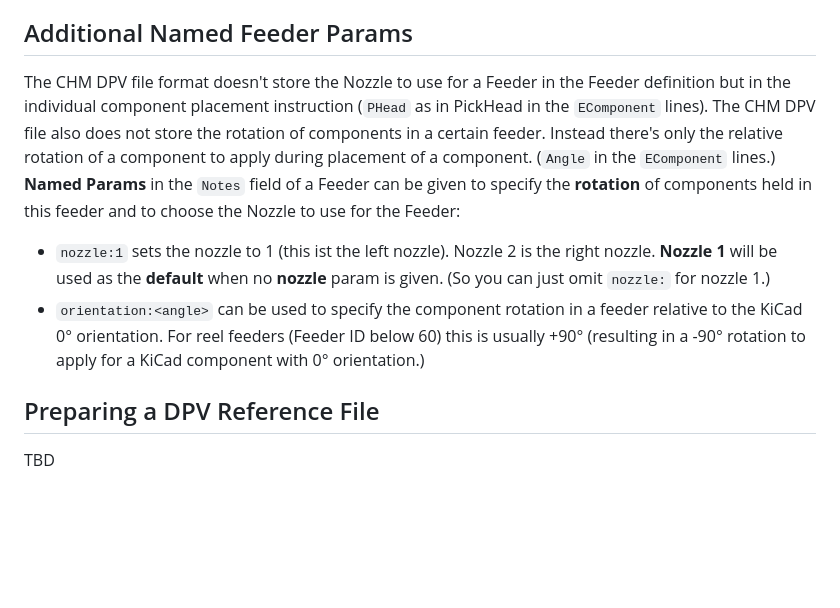
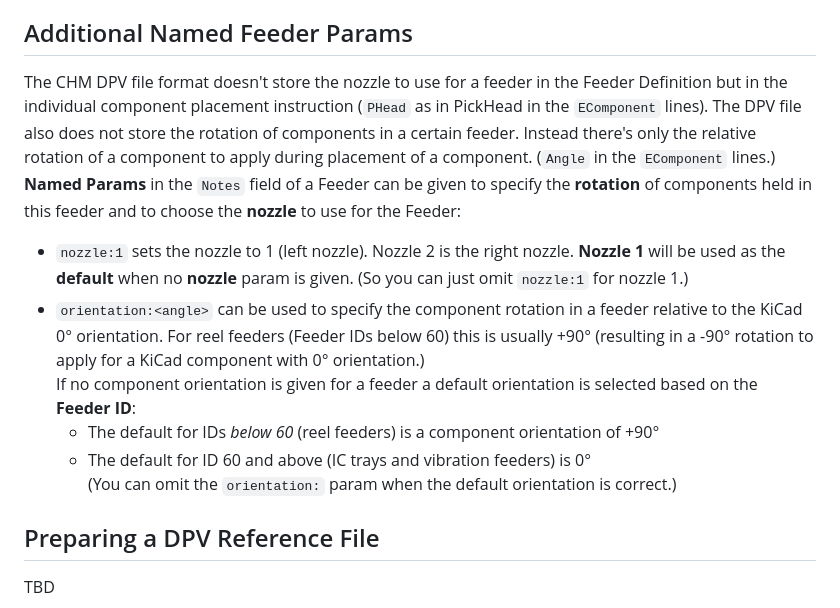
Before and after one commit to znuh/kicad-chm36, a Markdown page: README.md, the part around the change. Drawn GitHub-style; blank space fills up the shorter version.

```diff
--- a/README.md
+++ b/README.md
@@ -64,10 +64,14 @@ Note 1: I usually add the exact part number marked with `pn:` at the end of the
 Note 2: I also prefer to prefix the footprint with `fp:` in the Feeder Note. This is also ok because for a match to occur the KiCad footprint identifier (`C_0402_1005Metric`) only needs to be found *somewhere* in the Feeder Note.
 
 ## Additional Named Feeder Params
-The CHM DPV file format doesn't store the Nozzle to use for a Feeder in the Feeder definition but in the individual component placement instruction (`PHead` as in PickHead in the `EComponent` lines). The CHM DPV file also does not store the rotation of components in a certain feeder. Instead there's only the relative rotation of a component to apply during placement of a component. (`Angle` in the `EComponent` lines.)
-**Named Params** in the `Notes` field of a Feeder can be given to specify the **rotation** of components held in this feeder and to choose the Nozzle to use for the Feeder:
-* `nozzle:1` sets the nozzle to 1 (this ist the left nozzle). Nozzle 2 is the right nozzle. **Nozzle 1** will be used as the **default** when no **nozzle** param is given. (So you can just omit `nozzle:` for nozzle 1.)
-* `orientation:<angle>` can be used to specify the component rotation in a feeder relative to the KiCad 0° orientation. For reel feeders (Feeder ID below 60) this is usually +90° (resulting in a -90° rotation to apply for a KiCad component with 0° orientation.)
+The CHM DPV file format doesn't store the nozzle to use for a feeder in the Feeder Definition but in the individual component placement instruction (`PHead` as in PickHead in the `EComponent` lines). The DPV file also does not store the rotation of components in a certain feeder. Instead there's only the relative rotation of a component to apply during placement of a component. (`Angle` in the `EComponent` lines.)
+**Named Params** in the `Notes` field of a Feeder can be given to specify the **rotation** of components held in this feeder and to choose the **nozzle** to use for the Feeder:
+* `nozzle:1` sets the nozzle to 1 (left nozzle). Nozzle 2 is the right nozzle. **Nozzle 1** will be used as the **default** when no **nozzle** param is given. (So you can just omit `nozzle:1` for nozzle 1.)
+* `orientation:<angle>` can be used to specify the component rotation in a feeder relative to the KiCad 0° orientation. For reel feeders (Feeder IDs below 60) this is usually +90° (resulting in a -90° rotation to apply for a KiCad component with 0° orientation.)
+If no component orientation is given for a feeder a default orientation is selected based on the **Feeder ID**:
+  * The default for IDs *below 60* (reel feeders) is a component orientation of +90°
+  * The default for ID 60 and above (IC trays and vibration feeders) is 0°
+(You can omit the `orientation:` param when the default orientation is correct.)
 
 ## Preparing a DPV Reference File
 TBD
```
